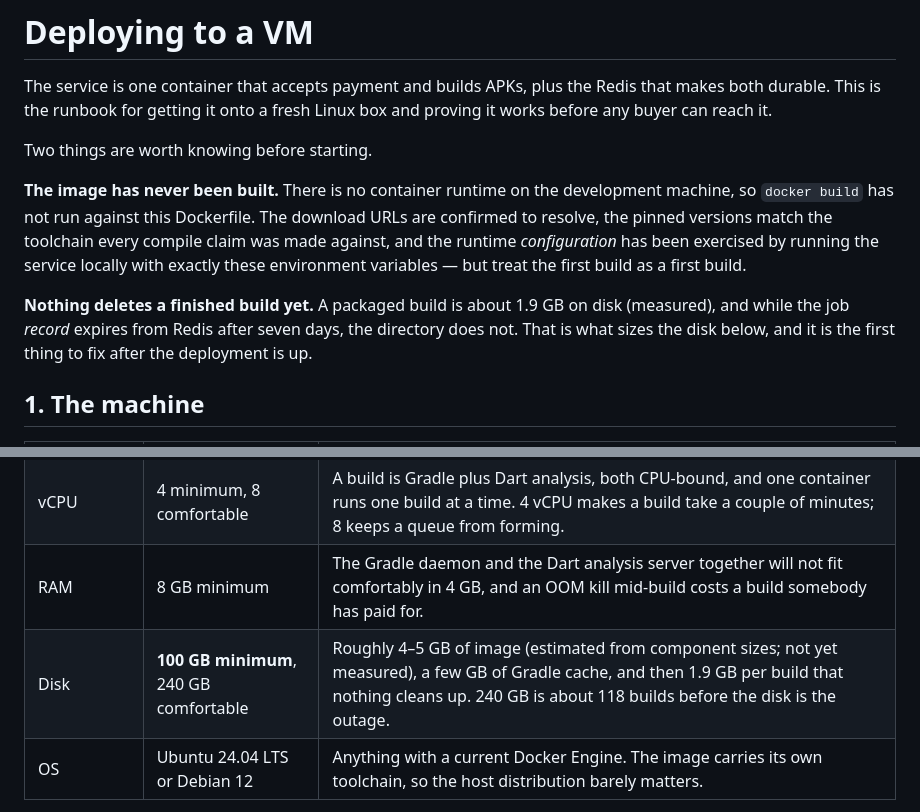
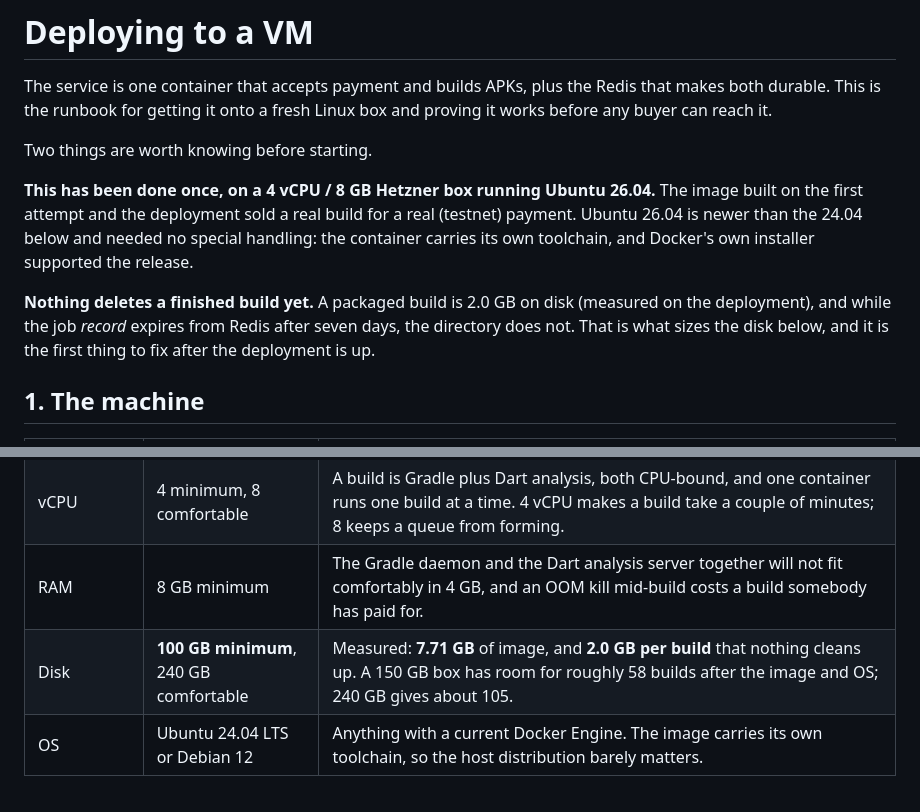
Before and after one commit to carlosge492/app-generation-microservice, a Markdown page: docs/DEPLOY.md, 2 parts joined by grey strips. Drawn GitHub-style.

```diff
--- a/docs/DEPLOY.md
+++ b/docs/DEPLOY.md
@@ -6,16 +6,15 @@ Linux box and proving it works before any buyer can reach it.
 
 Two things are worth knowing before starting.
 
-**The image has never been built.** There is no container runtime on the
-development machine, so `docker build` has not run against this Dockerfile. The
-download URLs are confirmed to resolve, the pinned versions match the toolchain
-every compile claim was made against, and the runtime *configuration* has been
-exercised by running the service locally with exactly these environment
-variables — but treat the first build as a first build.
+**This has been done once, on a 4 vCPU / 8 GB Hetzner box running Ubuntu
+26.04.** The image built on the first attempt and the deployment sold a real
+build for a real (testnet) payment. Ubuntu 26.04 is newer than the 24.04 below
+and needed no special handling: the container carries its own toolchain, and
+Docker's own installer supported the release.
 
-**Nothing deletes a finished build yet.** A packaged build is about 1.9 GB on
-disk (measured), and while the job *record* expires from Redis after seven days,
-the directory does not. That is what sizes the disk below, and it is the first
+**Nothing deletes a finished build yet.** A packaged build is 2.0 GB on disk
+(measured on the deployment), and while the job *record* expires from Redis after
+seven days, the directory does not. That is what sizes the disk below, and it is the first
 thing to fix after the deployment is up.
 
 ## 1. The machine
@@ -25,7 +24,7 @@ thing to fix after the deployment is up.
 | Architecture | **amd64** | The Flutter Linux SDK is x64-only and the Android build-tools are x86_64 ELF. An arm64 box (Graviton, Ampere — the cheap default at most providers) cannot run either. The image refuses to build on one, with a message saying so. |
 | vCPU | 4 minimum, 8 comfortable | A build is Gradle plus Dart analysis, both CPU-bound, and one container runs one build at a time. 4 vCPU makes a build take a couple of minutes; 8 keeps a queue from forming. |
 | RAM | 8 GB minimum | The Gradle daemon and the Dart analysis server together will not fit comfortably in 4 GB, and an OOM kill mid-build costs a build somebody has paid for. |
-| Disk | **100 GB minimum**, 240 GB comfortable | Roughly 4–5 GB of image (estimated from component sizes; not yet measured), a few GB of Gradle cache, and then 1.9 GB per build that nothing cleans up. 240 GB is about 118 builds before the disk is the outage. |
+| Disk | **100 GB minimum**, 240 GB comfortable | Measured: **7.71 GB** of image, and **2.0 GB per build** that nothing cleans up. A 150 GB box has room for roughly 58 builds after the image and OS; 240 GB gives about 105. |
 | OS | Ubuntu 24.04 LTS or Debian 12 | Anything with a current Docker Engine. The image carries its own toolchain, so the host distribution barely matters. |
 
 Hetzner CPX41 (8 vCPU / 16 GB / 240 GB) is the obvious price/performance pick and
```
Also changed, not shown: README.md (+30 -11 lines).
